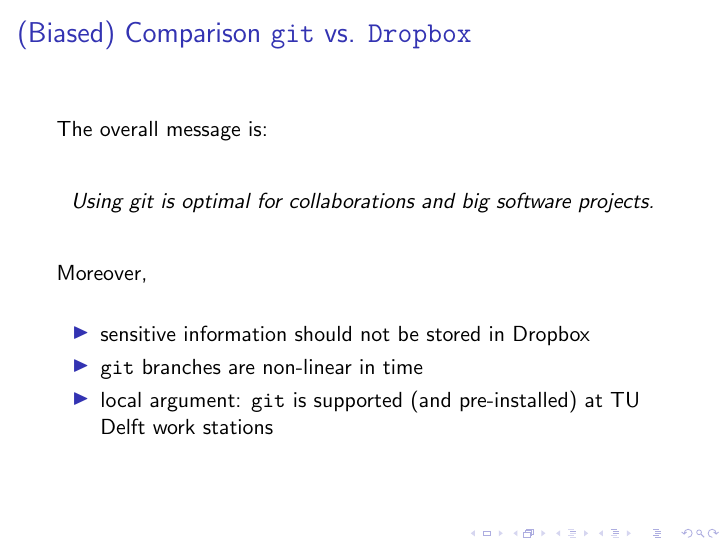
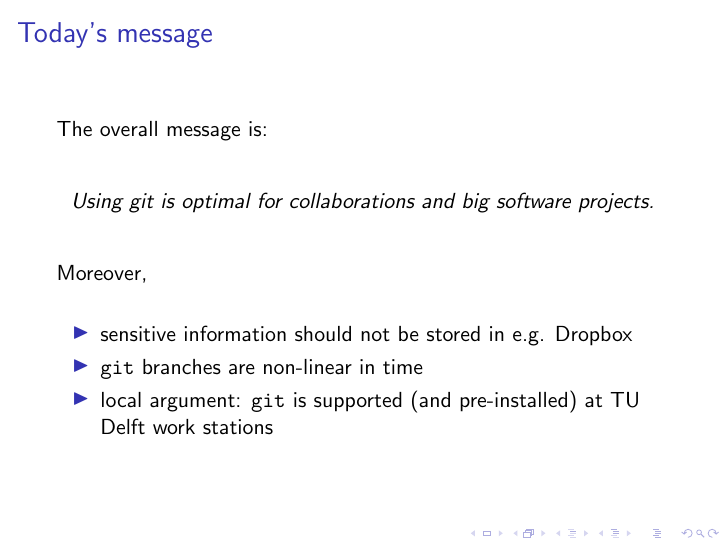
Before and after one commit to projectbanana/projectbanana.github.io, LaTeX slides (presentations/git/git.tex): page 16 of 17. Compiled offline with pdfLaTeX; a LaTeX package or settings file that is missing is left out.

Commit message:
conclusion slide

```diff
--- a/presentations/git/git.tex
+++ b/presentations/git/git.tex
@@ -157,7 +157,7 @@
 \hfill $\hookrightarrow$ live demonstration...
 \end{frame}
 \begin{frame}
-\frametitle{(Biased) Comparison \texttt{git} vs. \texttt{Dropbox}}
+\frametitle{Today's message}
 
 The overall message is:
 \begin{center}
@@ -165,7 +165,7 @@
 \end{center}
 Moreover,
 \begin{itemize}
- \item sensitive information should not be stored in Dropbox
+ \item sensitive information should not be stored in e.g. Dropbox
  \item \texttt{git} branches are non-linear in time
  \item local argument: \texttt{git} is supported (and pre-installed) at TU Delft work stations
 \end{itemize}
```
